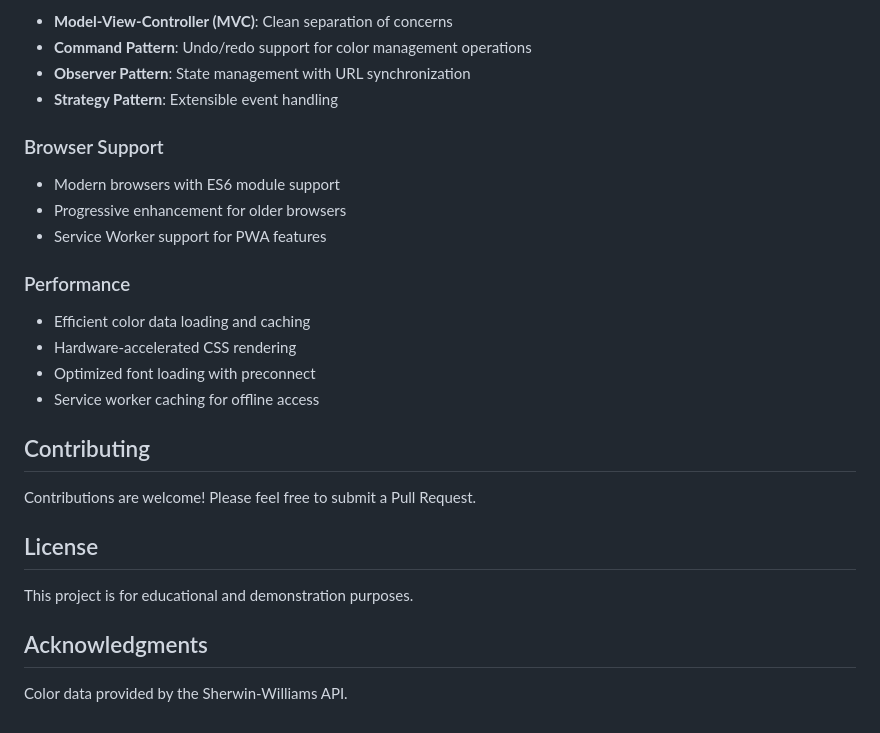
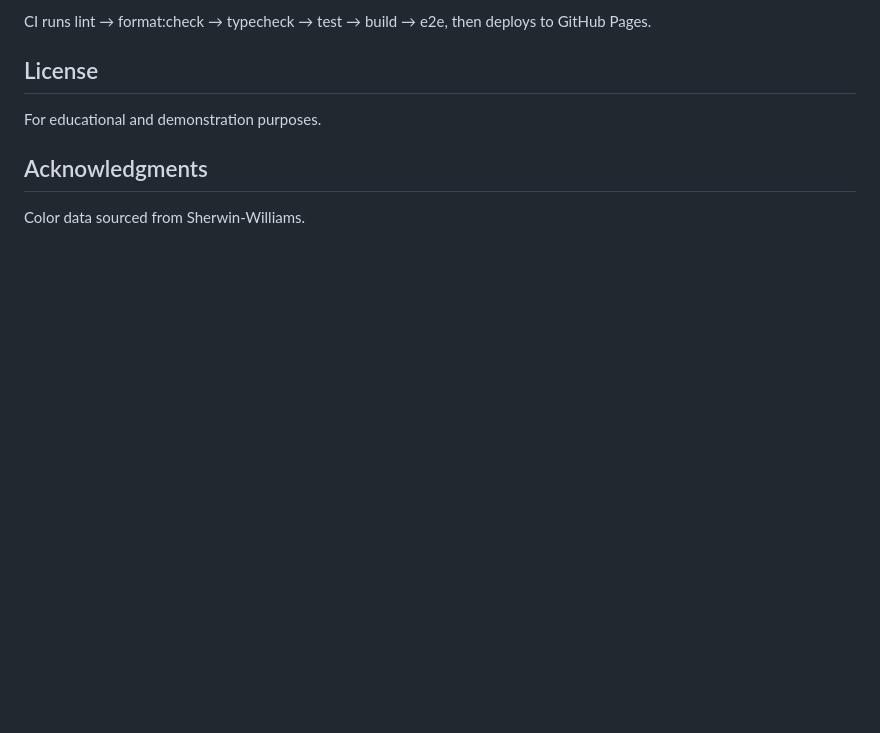
Before and after one commit to Sonic12040/sw-color-tester, a Markdown page: README.md, the part around one of its changes. Drawn GitHub-style; blank space fills up the shorter version.

```diff
--- a/README.md
+++ b/README.md
@@ -118,29 +130,10 @@ A Progressive Web Application (PWA) for exploring, organizing, and sharing Sherw
-- **Model-View-Controller (MVC)**: Clean separation of concerns
-- **Command Pattern**: Undo/redo support for color management operations
-- **Observer Pattern**: State management with URL synchronization
-- **Strategy Pattern**: Extensible event handling
-
-### Browser Support
-
-- Modern browsers with ES6 module support
-- Progressive enhancement for older browsers
-- Service Worker support for PWA features
-
-### Performance
-
-- Efficient color data loading and caching
-- Hardware-accelerated CSS rendering
-- Optimized font loading with preconnect
-- Service worker caching for offline access
-
-## Contributing
-
-Contributions are welcome! Please feel free to submit a Pull Request.
+CI runs lint → format:check → typecheck → test → build → e2e, then deploys to GitHub
+Pages.
 
 ## License
 
-This project is for educational and demonstration purposes.
+For educational and demonstration purposes.
 
 ## Acknowledgments
 
-Color data provided by the Sherwin-Williams API.
+Color data sourced from Sherwin-Williams.
```
Also changed, not shown: other parts of README.md (+107 -95 lines), SPEC.md (+80 -144 lines).
